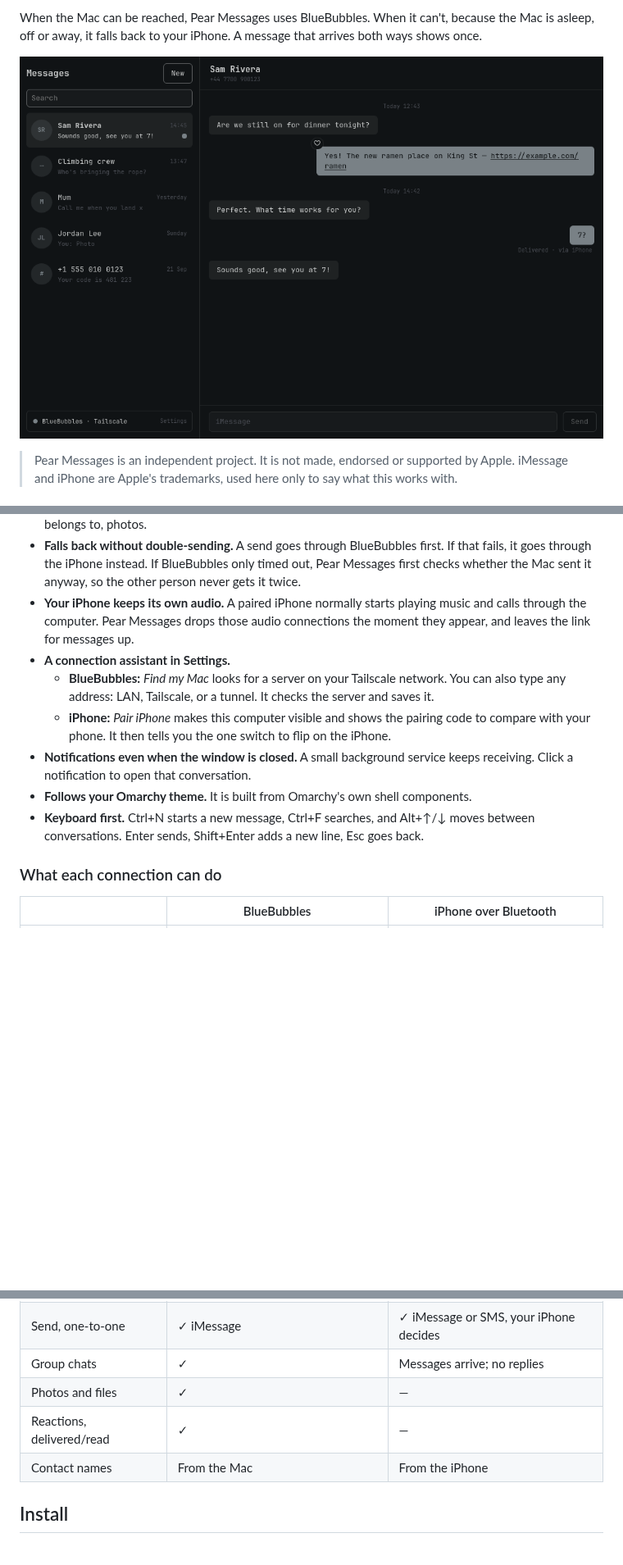
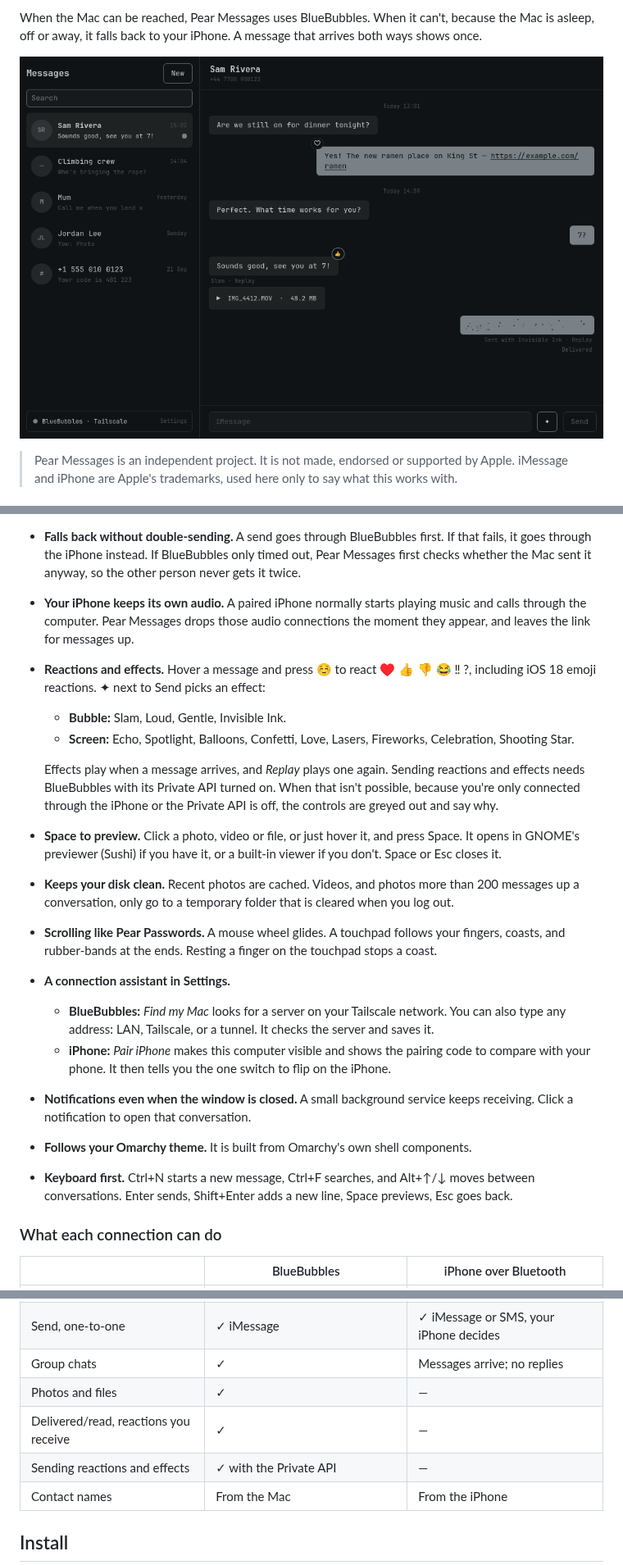
Before and after one commit to dragosol/omarchy-pear-messages, a Markdown page: README.md, 3 parts joined by grey strips. Shown at 82% size. Rendered like a GitHub page; pictures changed too: docs/window.png; blank space fills up the shorter version.

```diff
--- a/README.md
+++ b/README.md
@@ -34,6 +34,20 @@ once.
 - **Your iPhone keeps its own audio.** A paired iPhone normally starts playing music and calls
   through the computer. Pear Messages drops those audio connections the moment they appear, and
   leaves the link for messages up.
+- **Reactions and effects.** Hover a message and press ☺ to react ♥ 👍 👎 😂 ‼ ?, including iOS 18
+  emoji reactions. ✦ next to Send picks an effect:
+  - **Bubble:** Slam, Loud, Gentle, Invisible Ink.
+  - **Screen:** Echo, Spotlight, Balloons, Confetti, Love, Lasers, Fireworks, Celebration, Shooting Star.
+
+  Effects play when a message arrives, and *Replay* plays one again. Sending reactions and effects
+  needs BlueBubbles with its Private API turned on. When that isn't possible, because you're only
+  connected through the iPhone or the Private API is off, the controls are greyed out and say why.
+- **Space to preview.** Click a photo, video or file, or just hover it, and press Space. It opens in
+  GNOME's previewer (Sushi) if you have it, or a built-in viewer if you don't. Space or Esc closes it.
+- **Keeps your disk clean.** Recent photos are cached. Videos, and photos more than 200 messages up
+  a conversation, only go to a temporary folder that is cleared when you log out.
+- **Scrolling like Pear Passwords.** A mouse wheel glides. A touchpad follows your fingers, coasts,
+  and rubber-bands at the ends. Resting a finger on the touchpad stops a coast.
 - **A connection assistant in Settings.**
   - **BlueBubbles:** *Find my Mac* looks for a server on your Tailscale network. You can also
     type any address: LAN, Tailscale, or a tunnel. It checks the server and saves it.
@@ -43,7 +57,7 @@ once.
   receiving. Click a notification to open that conversation.
 - **Follows your Omarchy theme.** It is built from Omarchy's own shell components.
 - **Keyboard first.** Ctrl+N starts a new message, Ctrl+F searches, and Alt+↑/↓ moves between
-  conversations. Enter sends, Shift+Enter adds a new line, Esc goes back.
+  conversations. Enter sends, Shift+Enter adds a new line, Space previews, Esc goes back.
 
 ### What each connection can do
 
@@ -55,7 +69,8 @@ once.
 | Send, one-to-one | ✓ iMessage | ✓ iMessage or SMS, your iPhone decides |
 | Group chats | ✓ | Messages arrive; no replies |
 | Photos and files | ✓ | — |
-| Reactions, delivered/read | ✓ | — |
+| Delivered/read, reactions you receive | ✓ | — |
+| Sending reactions and effects | ✓ with the Private API | — |
 | Contact names | From the Mac | From the iPhone |
 
 ## Install
```
Also changed, not shown: other parts of README.md (+2 -1 lines), 12 other files.
